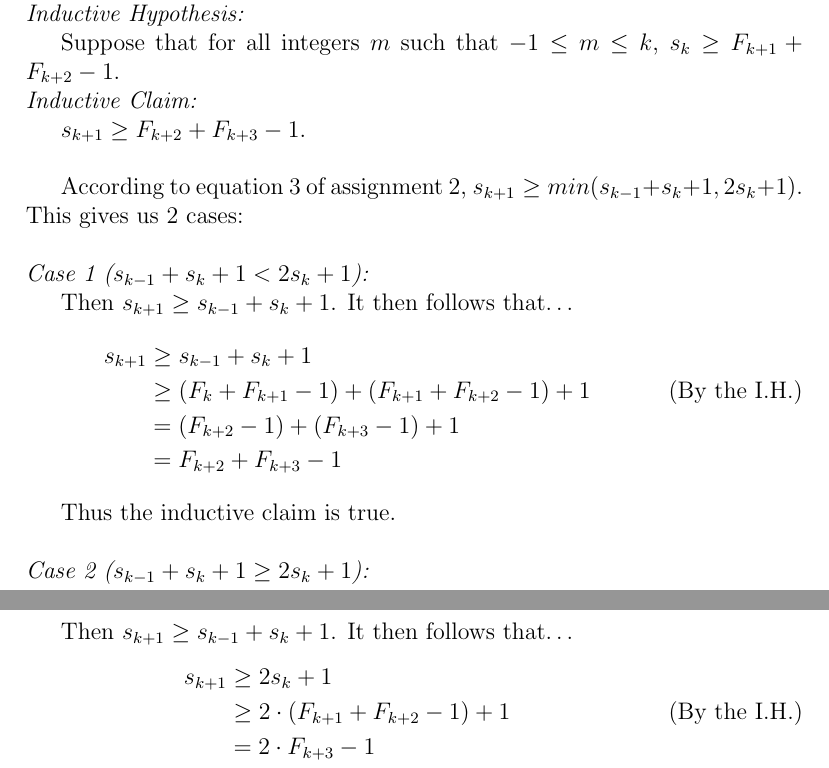
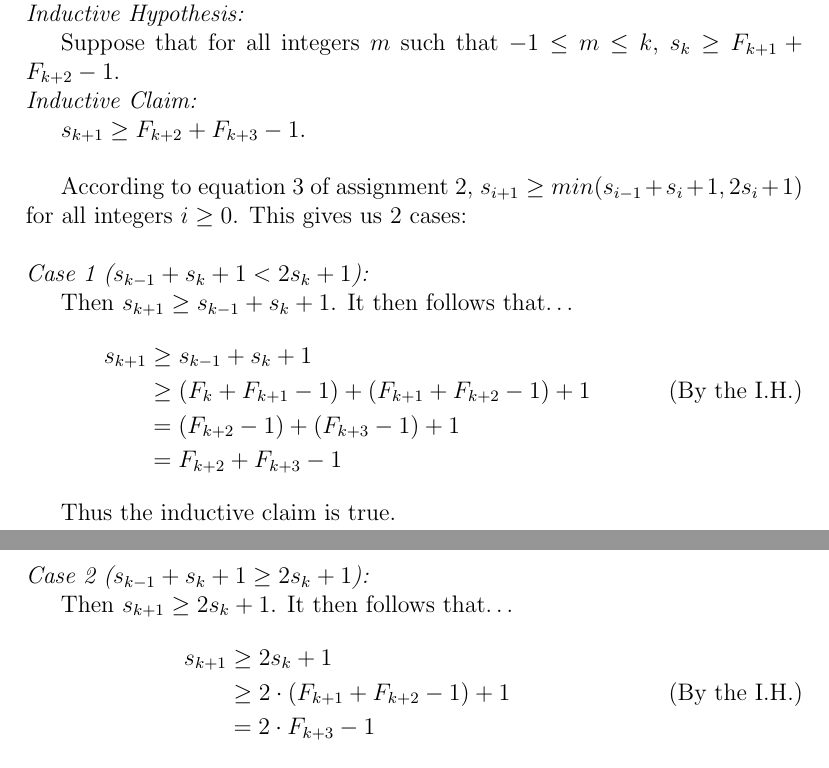
Before and after one commit to Matt4890/CPSC331_A2, a LaTeX problem sheet (Assignment2.tex): two parts of pages 2 and 3 of 7, joined at a grey line, cut so that both start at the same text. Compiled offline with pdfLaTeX.

Commit message:
Fixed Q1

```diff
--- a/Assignment2.tex
+++ b/Assignment2.tex
@@ -83,13 +83,13 @@ Suppose that for all integers $m$ such that $-1 \leq m \leq k$, $s_k \geq F_{k+1
 
 $s_{k+1} \geq F_{k+2} + F_{k+3} - 1$.\\
 
-According to equation 3 of assignment 2, $s_{k+1} \geq min(s_{k-1} + s_{k} + 1, 2s_k + 1)$.
+According to equation 3 of assignment 2, $s_{i+1} \geq min(s_{i-1} + s_i + 1, 2s_i + 1)$ for all integers $i \geq 0$.
 This gives us 2 cases:\\
 
 \noindent
-\textit{Case 1 ($s_{k-1} + s_{k} + 1 < 2s_k + 1$):}
+\textit{Case 1 ($s_{k-1} + s_k + 1 < 2s_k + 1$):}
 
-Then $s_{k+1} \geq s_{k-1} + s_{k} + 1$.
+Then $s_{k+1} \geq s_{k-1} + s_k + 1$.
 It then follows that\ldots
 \begin{align*}
 s_{k+1}	& \geq s_{k-1} + s_{k} + 1\\
@@ -103,7 +104,7 @@ Thus the inductive claim is true.\\
 \noindent
 \textit{Case 2 ($s_{k-1} + s_{k} + 1 \geq 2s_k + 1$):}
 
-Then $s_{k+1} \geq s_{k-1} + s_{k} + 1$.
+Then $s_{k+1} \geq  2s_k + 1$.
 It then follows that\ldots
 \begin{align*}
 s_{k+1}	& \geq 2s_k + 1\\
```
Also changed, not shown: Assignment2 - Sketches from Q1 to Q10.pdf, Assignment2.tex (1 more changed lines).
